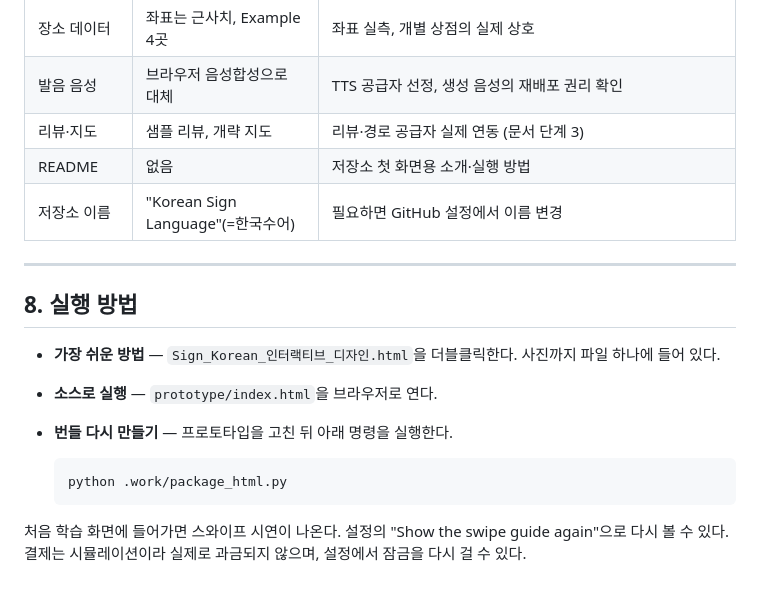
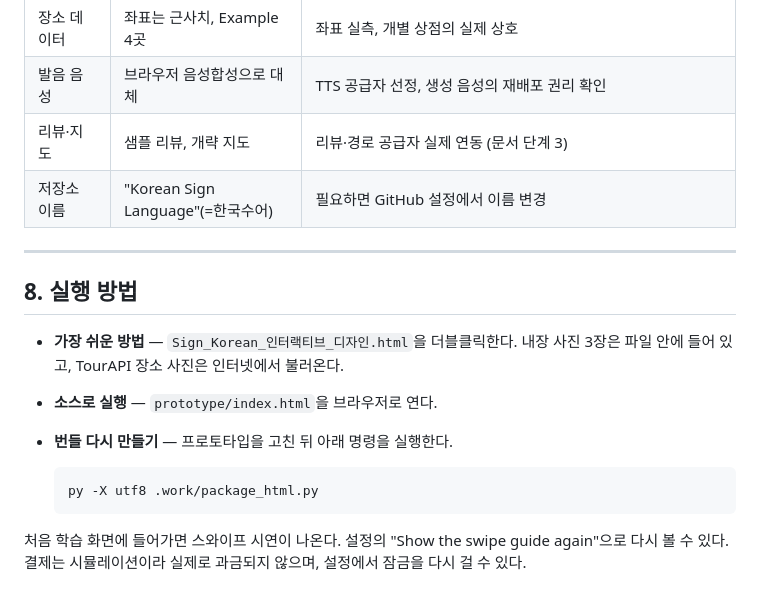
Before and after one commit to ksm031116-creator/Korean-Sign-Language-Study-and-Travel-Plan, a Markdown page: DEVELOPMENT_LOG.md, the part around one of its changes. Drawn GitHub-style.

````diff
--- a/DEVELOPMENT_LOG.md
+++ b/DEVELOPMENT_LOG.md
@@ -234,19 +236,18 @@ PRD를 v2.2로 올렸다. 방향 언급 13곳을 모두 바꿨고, UX11(방향
 | 장소 데이터 | 좌표는 근사치, Example 4곳 | 좌표 실측, 개별 상점의 실제 상호 |
 | 발음 음성 | 브라우저 음성합성으로 대체 | TTS 공급자 선정, 생성 음성의 재배포 권리 확인 |
 | 리뷰·지도 | 샘플 리뷰, 개략 지도 | 리뷰·경로 공급자 실제 연동 (문서 단계 3) |
-| README | 없음 | 저장소 첫 화면용 소개·실행 방법 |
 | 저장소 이름 | "Korean Sign Language"(=한국수어) | 필요하면 GitHub 설정에서 이름 변경 |
 
 ---
 
 ## 8. 실행 방법
 
-- **가장 쉬운 방법** — `Sign_Korean_인터랙티브_디자인.html`을 더블클릭한다. 사진까지 파일 하나에 들어 있다.
+- **가장 쉬운 방법** — `Sign_Korean_인터랙티브_디자인.html`을 더블클릭한다. 내장 사진 3장은 파일 안에 들어 있고, TourAPI 장소 사진은 인터넷에서 불러온다.
 - **소스로 실행** — `prototype/index.html`을 브라우저로 연다.
 - **번들 다시 만들기** — 프로토타입을 고친 뒤 아래 명령을 실행한다.
 
   ```bash
-  python .work/package_html.py
+  py -X utf8 .work/package_html.py
   ```
 
 처음 학습 화면에 들어가면 스와이프 시연이 나온다. 설정의 "Show the swipe guide again"으로 다시 볼 수 있다. 결제는 시뮬레이션이라 실제로 과금되지 않으며, 설정에서 잠금을 다시 걸 수 있다.
````
Also changed, not shown: other parts of DEVELOPMENT_LOG.md (+11 -9 lines).
